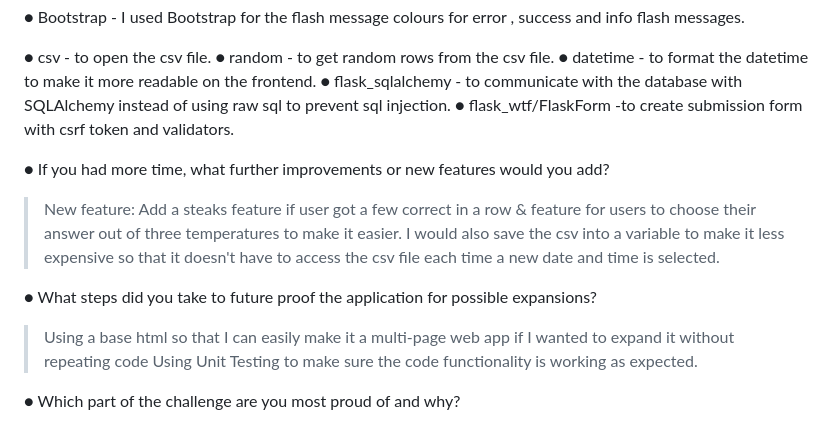
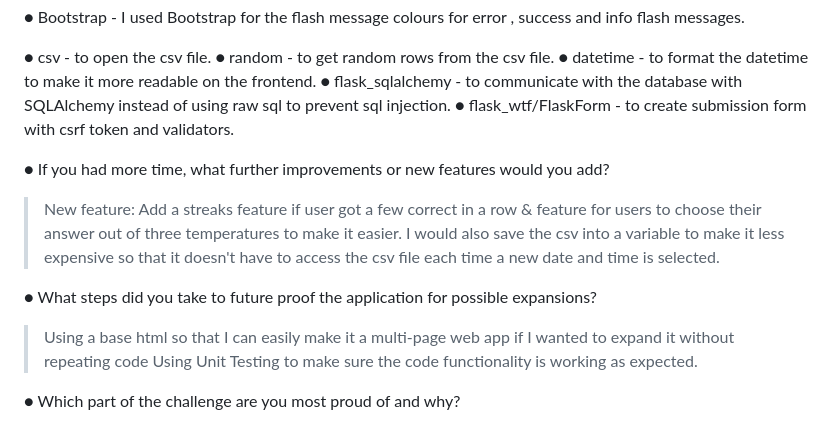
Before and after one commit to daniellaomokore/LondonTempGuess, a Markdown page: README.md, the part around the change. GitHub-like rendering.

```diff
--- a/README.md
+++ b/README.md
@@ -45,16 +45,16 @@
  ● random - to get random rows from the csv file.
  ● datetime - to format the datetime to make it more readable on the frontend.
  ● flask_sqlalchemy - to communicate with the database with SQLAlchemy instead of using raw sql to prevent sql injection.
- ● flask_wtf/FlaskForm -to create submission form with csrf token and validators.
+ ● flask_wtf/FlaskForm - to create submission form with csrf token and validators.
 
 
 ● If you had more time, what further improvements or new features would you add?
-> New feature: Add a steaks feature if user got a few correct in a row & feature for users to choose their answer out of three temperatures to make it easier.
+> New feature: Add a streaks feature if user got a few correct in a row & feature for users to choose their answer out of three temperatures to make it easier.
 > I would also save the csv into a variable to make it less expensive so that it doesn't have to access the csv file each time a new date and time is selected.
 
 ● What steps did you take to future proof the application for possible expansions?
 > Using a base html so that I can easily make it a multi-page web app if I wanted to expand it without repeating code
-Using Unit Testing to make sure the code functionality is working as expected.
+> Using Unit Testing to make sure the code functionality is working as expected.
 
 
 ● Which part of the challenge are you most proud of and why?
```
